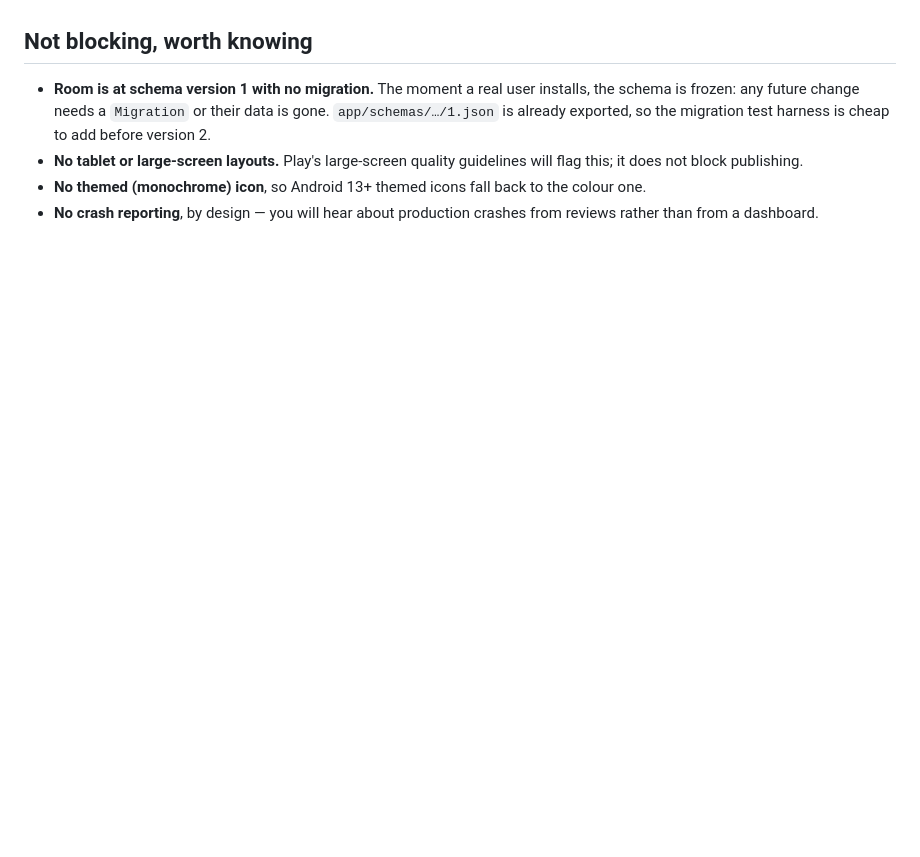
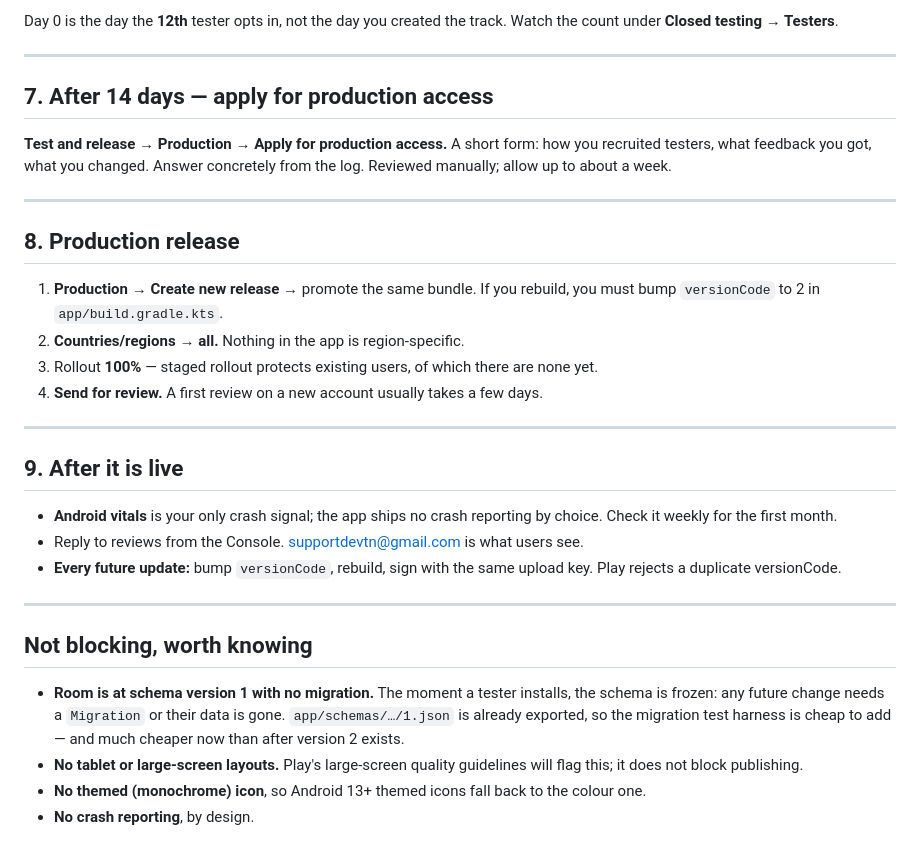
Before and after one commit to hamzasgh1998/goalTracker, a Markdown page: play/README.md, the part around one of its changes. Drawn GitHub-style; blank space fills up the shorter version.

```diff
--- a/play/README.md
+++ b/play/README.md
@@ -86,13 +149,45 @@ colour, so it is invisible.
+Day 0 is the day the **12th** tester opts in, not the day you created the track.
+Watch the count under **Closed testing → Testers**.
+
+---
+
+## 7. After 14 days — apply for production access
+
+**Test and release → Production → Apply for production access.** A short form: how
+you recruited testers, what feedback you got, what you changed. Answer concretely
+from the log. Reviewed manually; allow up to about a week.
+
+---
+
+## 8. Production release
+
+1. **Production → Create new release** → promote the same bundle. If you rebuild, you
+   must bump `versionCode` to 2 in `app/build.gradle.kts`.
+2. **Countries/regions → all.** Nothing in the app is region-specific.
+3. Rollout **100%** — staged rollout protects existing users, of which there are none
+   yet.
+4. **Send for review.** A first review on a new account usually takes a few days.
+
+---
+
+## 9. After it is live
+
+- **Android vitals** is your only crash signal; the app ships no crash reporting by
+  choice. Check it weekly for the first month.
+- Reply to reviews from the Console. supportdevtn@gmail.com is what users see.
+- **Every future update:** bump `versionCode`, rebuild, sign with the same upload
+  key. Play rejects a duplicate versionCode.
+
+---
 
 ## Not blocking, worth knowing
 
-- **Room is at schema version 1 with no migration.** The moment a real user installs,
-  the schema is frozen: any future change needs a `Migration` or their data is gone.
+- **Room is at schema version 1 with no migration.** The moment a tester installs, the
+  schema is frozen: any future change needs a `Migration` or their data is gone.
   `app/schemas/…/1.json` is already exported, so the migration test harness is cheap
-  to add before version 2.
+  to add — and much cheaper now than after version 2 exists.
 - **No tablet or large-screen layouts.** Play's large-screen quality guidelines will
   flag this; it does not block publishing.
 - **No themed (monochrome) icon**, so Android 13+ themed icons fall back to the
   colour one.
-- **No crash reporting**, by design — you will hear about production crashes from
-  reviews rather than from a dashboard.
+- **No crash reporting**, by design.
```
Also changed, not shown: other parts of play/README.md (+123 -60 lines).
